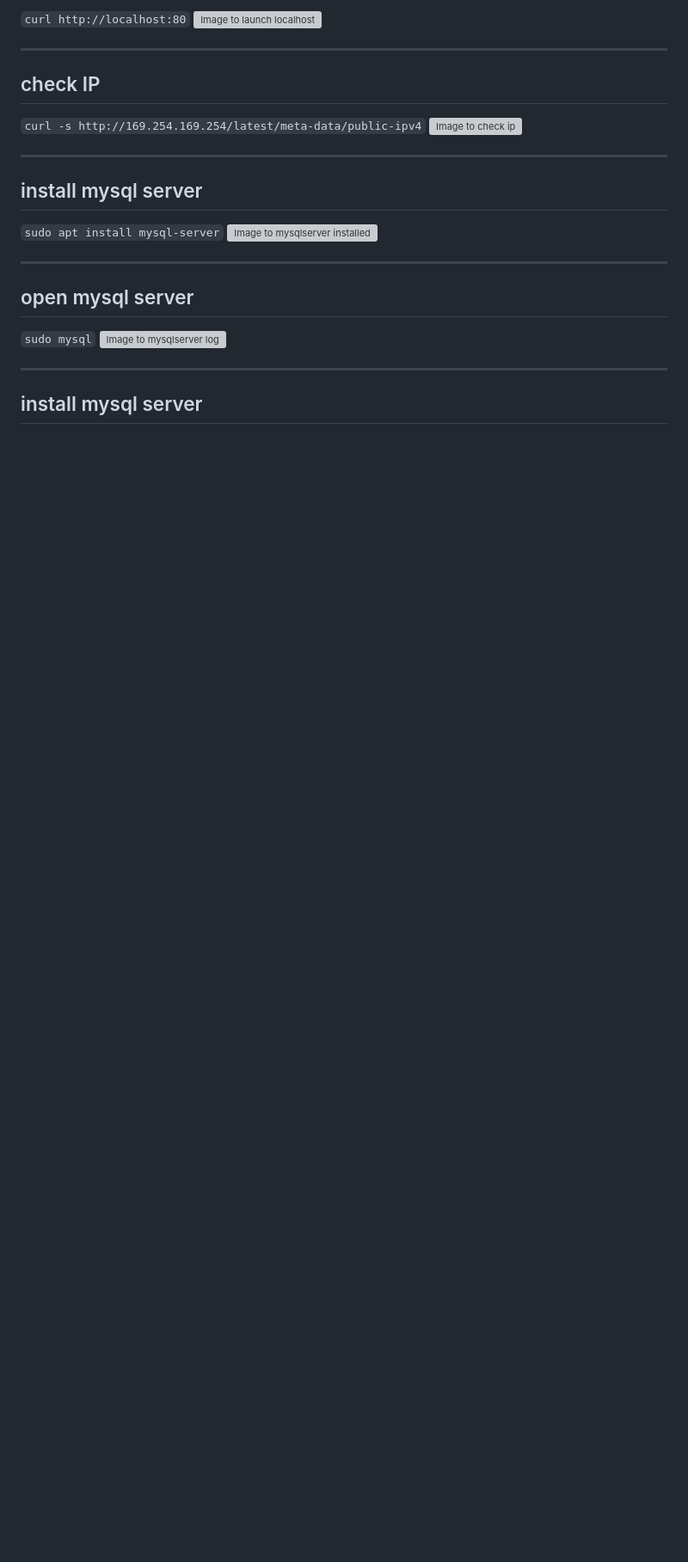
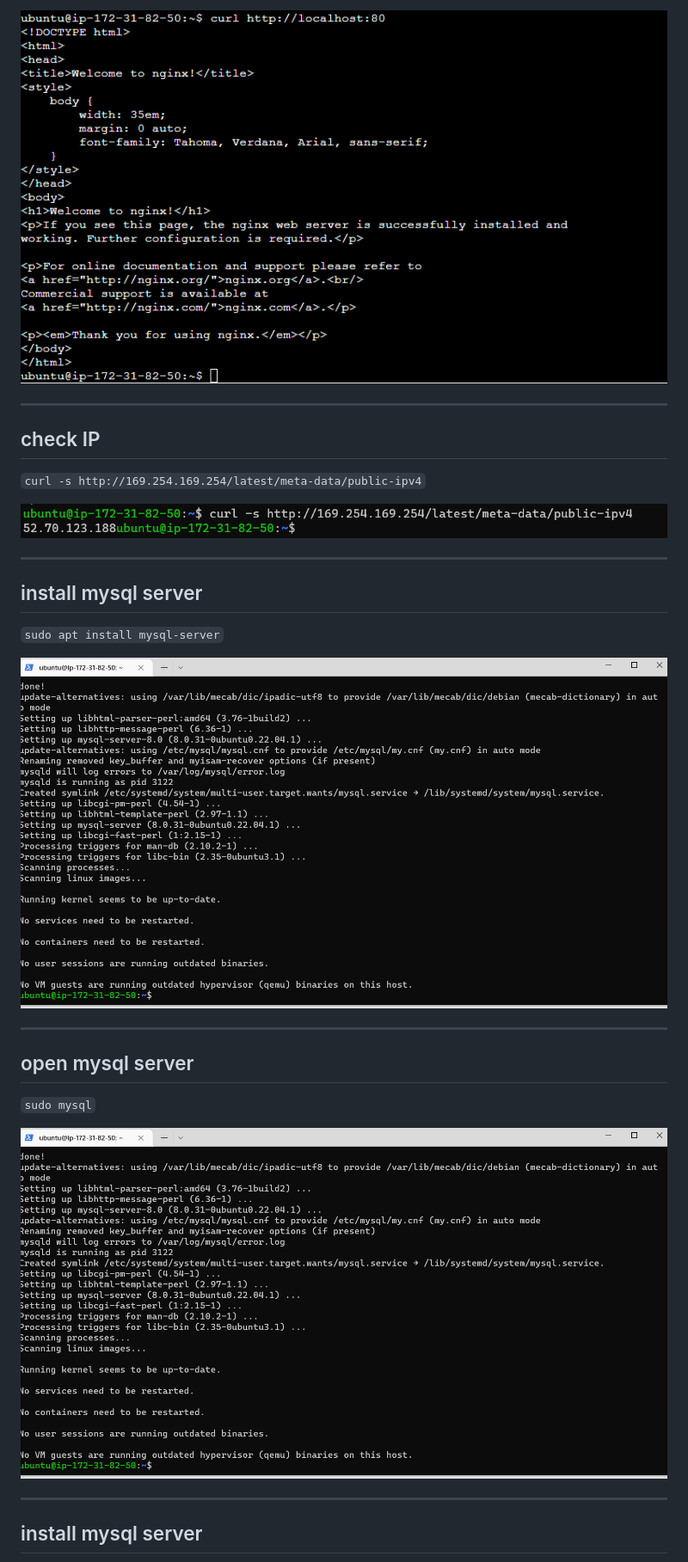
Before and after one commit to J-Raji/Project2, a Markdown page: project2.md, the part around one of its changes. Shown at 86% size. Drawn GitHub-style; blank space fills up the shorter version; grey boxes are pictures that could not be loaded.

```diff
--- a/project2.md
+++ b/project2.md
@@ -29,22 +36,30 @@ In windows ternimal
 `curl http://localhost:80`
-![Image to launch localhost](./Images/launch.PNG)
+
+![Image to launch localhost](./Images/launch.png)
 
 ---
 ## check IP
+
 `curl -s http://169.254.169.254/latest/meta-data/public-ipv4`
-![Image to check ip](./Images/checkip.PNG)
+
+![Image to check ip](./Images/checkip.png)
 
 
 ---
 ## install mysql server
+
 `sudo apt install mysql-server`
-![Image to mysqlserver installed](./Images/mysqlserver.PNG)
+
+![Image to mysqlserver installed](./Images/mysqlserver.png)
 
 ---
 ## open mysql server
+
 `sudo mysql`
-![Image to mysqlserver log](./Images/mysqlserver.PNG)
+
+![Image to mysqlserver log](./Images/mysqlserver.png)
 
 ---
 ## install mysql server
+
 `sudo apt install mysql-server`
```
Also changed, not shown: other parts of project2.md (+51 -19 lines).
